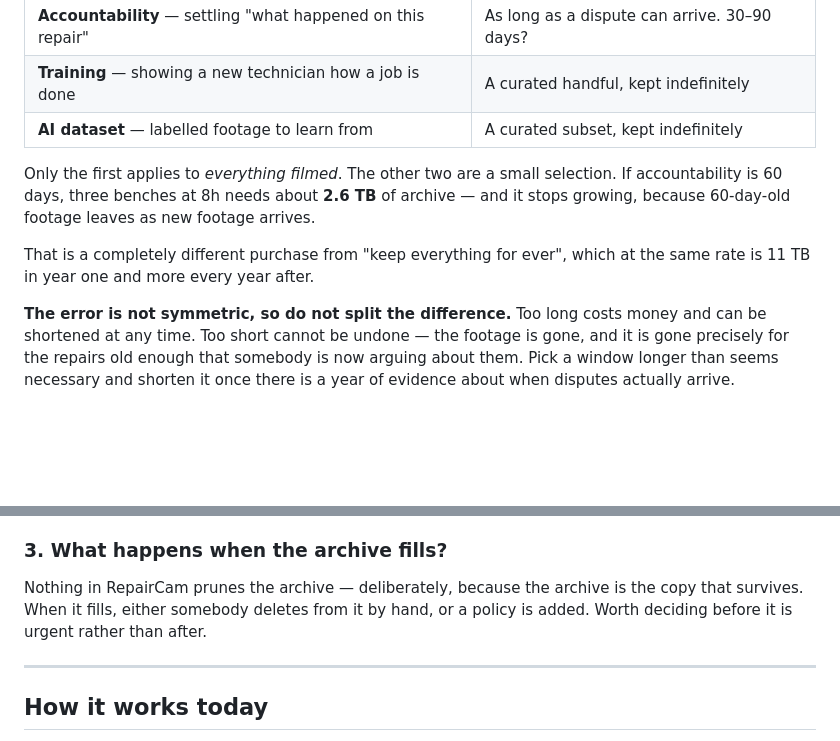
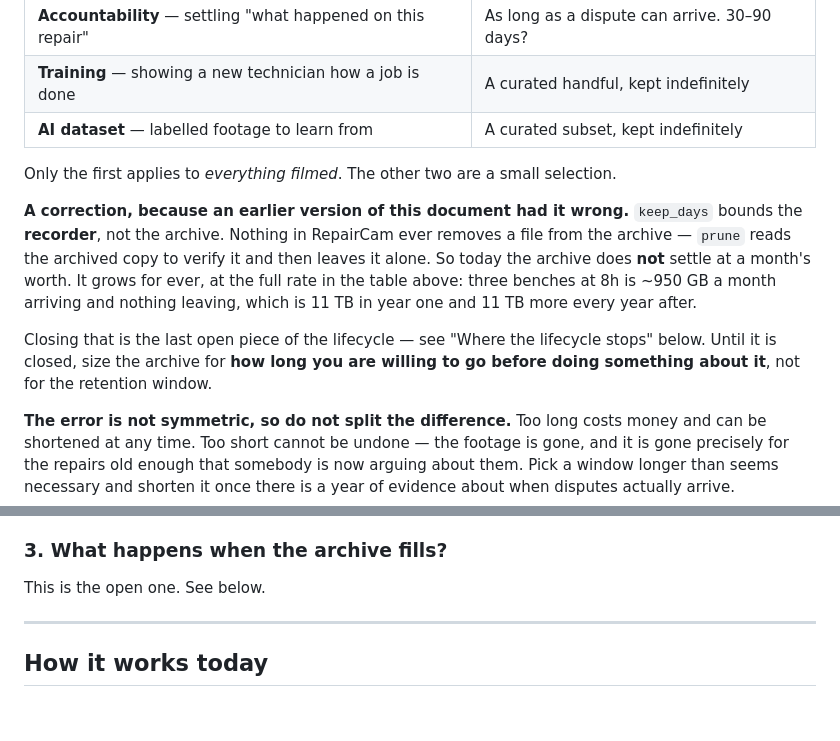
Before and after one commit to arunsinghal-stack/repaircam, a Markdown page: docs/STORAGE-PLAN.md, 2 parts joined by grey strips. Drawn GitHub-style; blank space fills up the shorter version.

```diff
--- a/docs/STORAGE-PLAN.md
+++ b/docs/STORAGE-PLAN.md
@@ -61,12 +61,19 @@ the three reasons RepairCam exists have different answers:
 | **AI dataset** — labelled footage to learn from | A curated subset, kept indefinitely |
 
 Only the first applies to *everything filmed*. The other two are a small
-selection. If accountability is 60 days, three benches at 8h needs about
-**2.6 TB** of archive — and it stops growing, because 60-day-old footage leaves
-as new footage arrives.
+selection.
 
-That is a completely different purchase from "keep everything for ever", which
-at the same rate is 11 TB in year one and more every year after.
+**A correction, because an earlier version of this document had it wrong.**
+`keep_days` bounds the **recorder**, not the archive. Nothing in RepairCam ever
+removes a file from the archive — `prune` reads the archived copy to verify it
+and then leaves it alone. So today the archive does **not** settle at a month's
+worth. It grows for ever, at the full rate in the table above: three benches at
+8h is ~950 GB a month arriving and nothing leaving, which is 11 TB in year one
+and 11 TB more every year after.
+
+Closing that is the last open piece of the lifecycle — see "Where the lifecycle
+stops" below. Until it is closed, size the archive for **how long you are
+willing to go before doing something about it**, not for the retention window.
 
 **The error is not symmetric, so do not split the difference.** Too long costs
 money and can be shortened at any time. Too short cannot be undone — the
@@ -117,9 +124,7 @@ to be deleted against an empty folder.
 
 ### 3. What happens when the archive fills?
 
-Nothing in RepairCam prunes the archive — deliberately, because the archive is
-the copy that survives. When it fills, either somebody deletes from it by hand,
-or a policy is added. Worth deciding before it is urgent rather than after.
+This is the open one. See below.
 
 ---
 
```
Also changed, not shown: other parts of docs/STORAGE-PLAN.md (+50 -3 lines), CLAUDE.md (+4 -1 lines).
